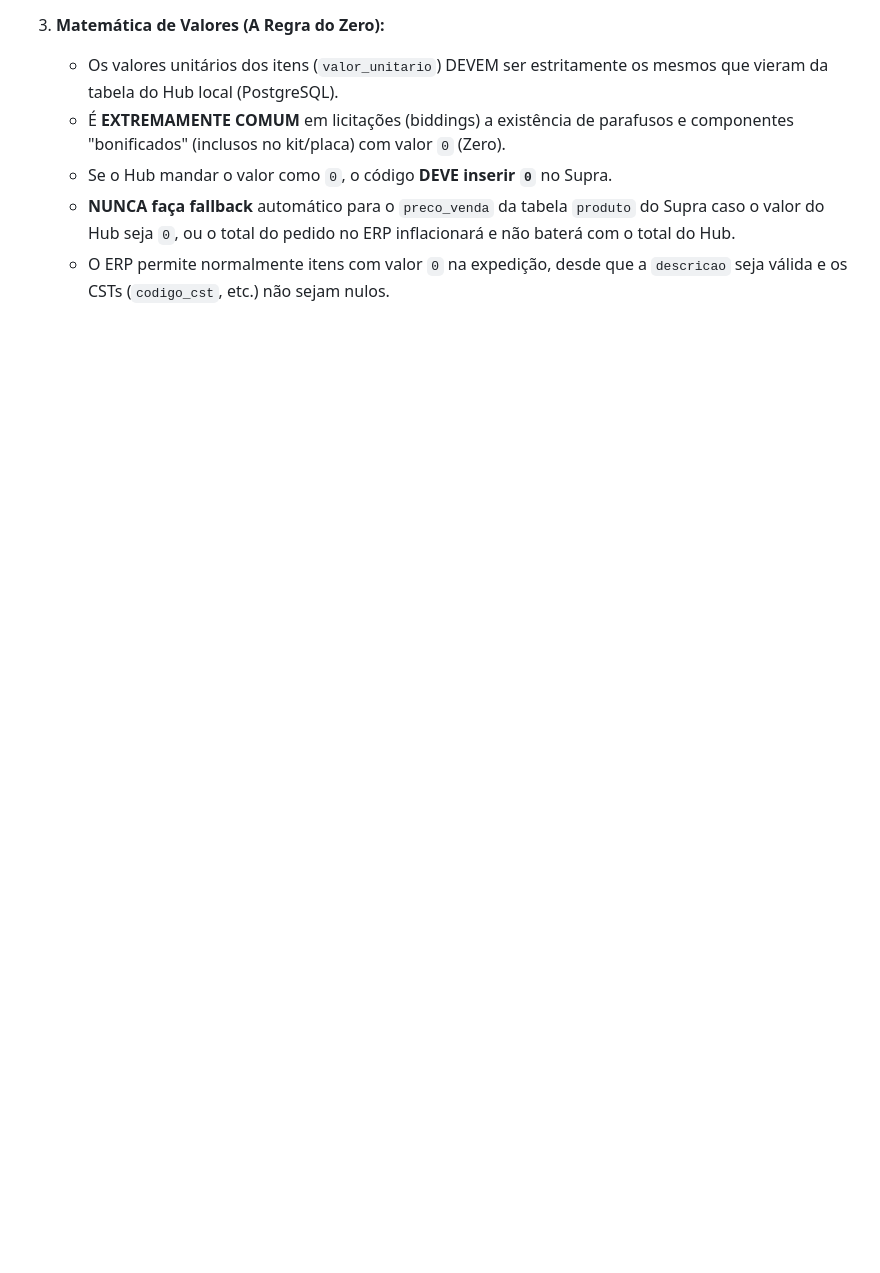
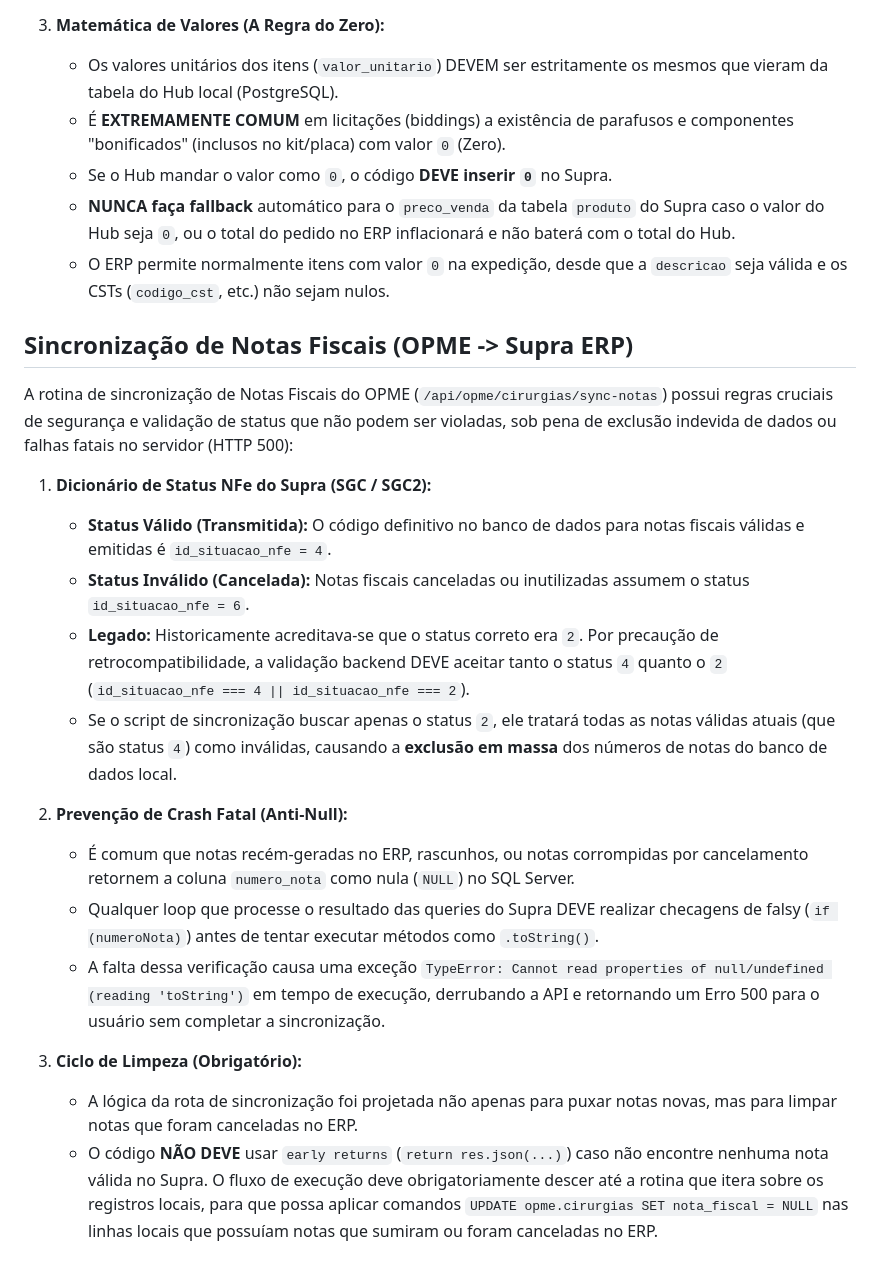
Before and after one commit to daviialmeidaa/crv5, a Markdown page: .agents/AGENTS.md, the part around the change. Drawn GitHub-style; blank space fills up the shorter version.

Commit message:
atualizando agents.md

```diff
--- a/.agents/AGENTS.md
+++ b/.agents/AGENTS.md
@@ -339,3 +339,21 @@ A geração de pedidos no banco de dados do Supra (`SGC` ou `SGC2`, resolvido di
    - Se o Hub mandar o valor como `0`, o código **DEVE inserir `0`** no Supra.
    - **NUNCA faça fallback** automático para o `preco_venda` da tabela `produto` do Supra caso o valor do Hub seja `0`, ou o total do pedido no ERP inflacionará e não baterá com o total do Hub.
    - O ERP permite normalmente itens com valor `0` na expedição, desde que a `descricao` seja válida e os CSTs (`codigo_cst`, etc.) não sejam nulos.
+
+## Sincronização de Notas Fiscais (OPME -> Supra ERP)
+A rotina de sincronização de Notas Fiscais do OPME (`/api/opme/cirurgias/sync-notas`) possui regras cruciais de segurança e validação de status que não podem ser violadas, sob pena de exclusão indevida de dados ou falhas fatais no servidor (HTTP 500):
+
+1. **Dicionário de Status NFe do Supra (SGC / SGC2):**
+   - **Status Válido (Transmitida):** O código definitivo no banco de dados para notas fiscais válidas e emitidas é `id_situacao_nfe = 4`.
+   - **Status Inválido (Cancelada):** Notas fiscais canceladas ou inutilizadas assumem o status `id_situacao_nfe = 6`.
+   - **Legado:** Historicamente acreditava-se que o status correto era `2`. Por precaução de retrocompatibilidade, a validação backend DEVE aceitar tanto o status `4` quanto o `2` (`id_situacao_nfe === 4 || id_situacao_nfe === 2`).
+   - Se o script de sincronização buscar apenas o status `2`, ele tratará todas as notas válidas atuais (que são status `4`) como inválidas, causando a **exclusão em massa** dos números de notas do banco de dados local.
+
+2. **Prevenção de Crash Fatal (Anti-Null):**
+   - É comum que notas recém-geradas no ERP, rascunhos, ou notas corrompidas por cancelamento retornem a coluna `numero_nota` como nula (`NULL`) no SQL Server.
+   - Qualquer loop que processe o resultado das queries do Supra DEVE realizar checagens de falsy (`if (numeroNota)`) antes de tentar executar métodos como `.toString()`.
+   - A falta dessa verificação causa uma exceção `TypeError: Cannot read properties of null/undefined (reading 'toString')` em tempo de execução, derrubando a API e retornando um Erro 500 para o usuário sem completar a sincronização.
+
+3. **Ciclo de Limpeza (Obrigatório):**
+   - A lógica da rota de sincronização foi projetada não apenas para puxar notas novas, mas para limpar notas que foram canceladas no ERP.
+   - O código **NÃO DEVE** usar `early returns` (`return res.json(...)`) caso não encontre nenhuma nota válida no Supra. O fluxo de execução deve obrigatoriamente descer até a rotina que itera sobre os registros locais, para que possa aplicar comandos `UPDATE opme.cirurgias SET nota_fiscal = NULL` nas linhas locais que possuíam notas que sumiram ou foram canceladas no ERP.
```
